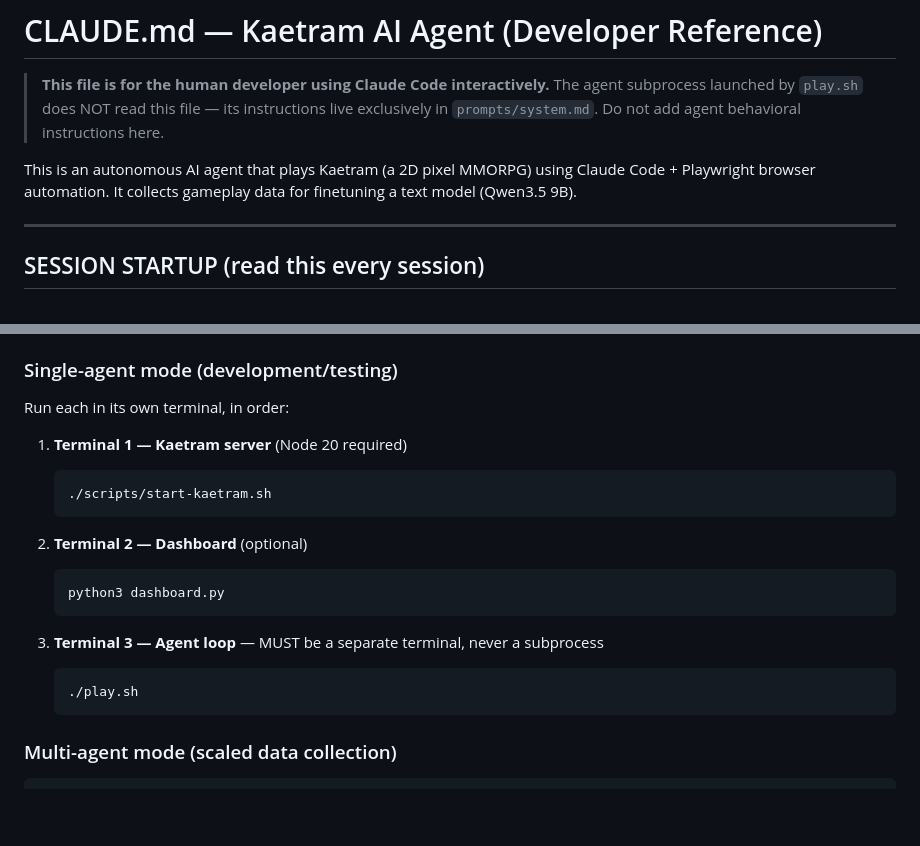
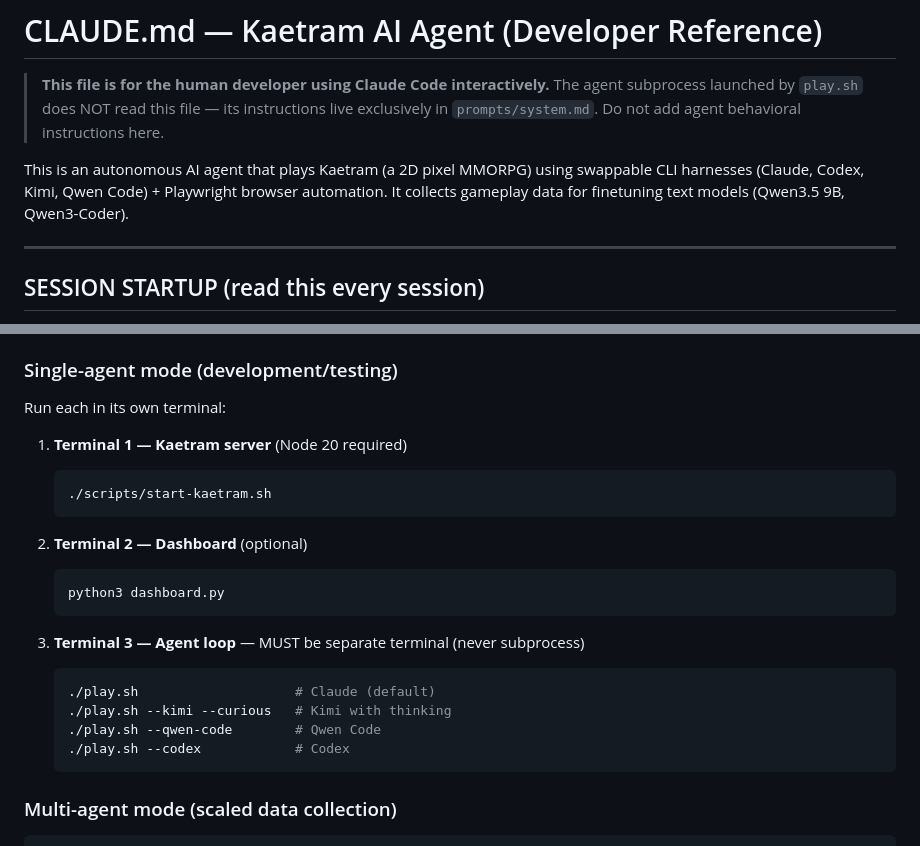
Before and after one commit to barathvelmu/kaetram-arena, a Markdown page: CLAUDE.md, 2 parts joined by grey strips. Rendered like a GitHub page; blank space fills up the shorter version.

````diff
--- a/CLAUDE.md
+++ b/CLAUDE.md
@@ -3,7 +3,7 @@
 > **This file is for the human developer using Claude Code interactively.**
 > The agent subprocess launched by `play.sh` does NOT read this file — its instructions live exclusively in `prompts/system.md`. Do not add agent behavioral instructions here.
 
-This is an autonomous AI agent that plays Kaetram (a 2D pixel MMORPG) using Claude Code + Playwright browser automation. It collects gameplay data for finetuning a text model (Qwen3.5 9B).
+This is an autonomous AI agent that plays Kaetram (a 2D pixel MMORPG) using swappable CLI harnesses (Claude, Codex, Kimi, Qwen Code) + Playwright browser automation. It collects gameplay data for finetuning text models (Qwen3.5 9B, Qwen3-Coder).
 
 ---
 
@@ -75,6 +113,6 @@ tmux attach -t datacol               # orchestrator tmux session
 ### Single-agent mode (development/testing)
 
-Run each in its own terminal, in order:
+Run each in its own terminal:
 
 1. **Terminal 1 — Kaetram server** (Node 20 required)
    ```bash
@@ -86,9 +124,12 @@ Run each in its own terminal, in order:
    python3 dashboard.py
    ```
 
-3. **Terminal 3 — Agent loop** — MUST be a separate terminal, never a subprocess
+3. **Terminal 3 — Agent loop** — MUST be separate terminal (never subprocess)
    ```bash
-   ./play.sh
+   ./play.sh                    # Claude (default)
+   ./play.sh --kimi --curious   # Kimi with thinking
+   ./play.sh --qwen-code        # Qwen Code
+   ./play.sh --codex            # Codex
    ```
 
 ### Multi-agent mode (scaled data collection)
````
Also changed, not shown: other parts of CLAUDE.md (+78 -49 lines).
